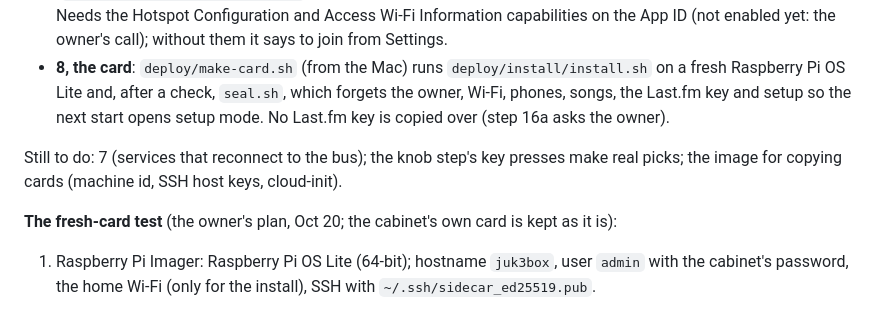
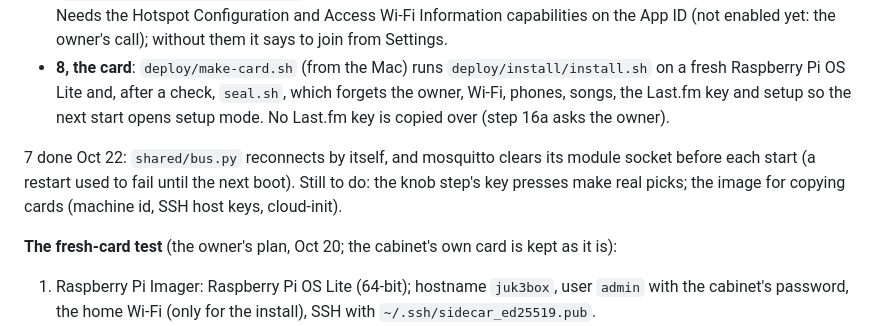
Before and after one commit to SnorbWorks/juk3-box, a Markdown page: docs/Setup Wizard — Plan.md, the part around the change. GitHub-like rendering.

```diff
--- a/docs/Setup Wizard — Plan.md
+++ b/docs/Setup Wizard — Plan.md
@@ -198,7 +198,7 @@ Built, in that order: 1–6 above, and the installer half of 8.
 - **6, the app**: "Set up a new jukebox" on Home (juk3box-helper `Features/Setup`): scans the code, notes the phone's network (`?ssid=` on the page), joins the hotspot, shows the page; the page tells the app when it starts joining (`webkit.messageHandlers.juk3box`), and the app lets go of the hotspot and finds the jukebox at its new address. Needs the Hotspot Configuration and Access Wi-Fi Information capabilities on the App ID (not enabled yet: the owner's call); without them it says to join from Settings.
 - **8, the card**: `deploy/make-card.sh` (from the Mac) runs `deploy/install/install.sh` on a fresh Raspberry Pi OS Lite and, after a check, `seal.sh`, which forgets the owner, Wi-Fi, phones, songs, the Last.fm key and setup so the next start opens setup mode. No Last.fm key is copied over (step 16a asks the owner).
 
-Still to do: 7 (services that reconnect to the bus); the knob step's key presses make real picks; the image for copying cards (machine id, SSH host keys, cloud-init).
+7 done Oct 22: `shared/bus.py` reconnects by itself, and mosquitto clears its module socket before each start (a restart used to fail until the next boot). Still to do: the knob step's key presses make real picks; the image for copying cards (machine id, SSH host keys, cloud-init).
 
 **The fresh-card test** (the owner's plan, Oct 20; the cabinet's own card is kept as it is):
 1. Raspberry Pi Imager: Raspberry Pi OS Lite (64-bit); hostname `juk3box`, user `admin` with the cabinet's password, the home Wi-Fi (only for the install), SSH with `~/.ssh/sidecar_ed25519.pub`.
```
Also changed, not shown: Virtual Jukebox — Development Plan.md (+25 -28 lines).
